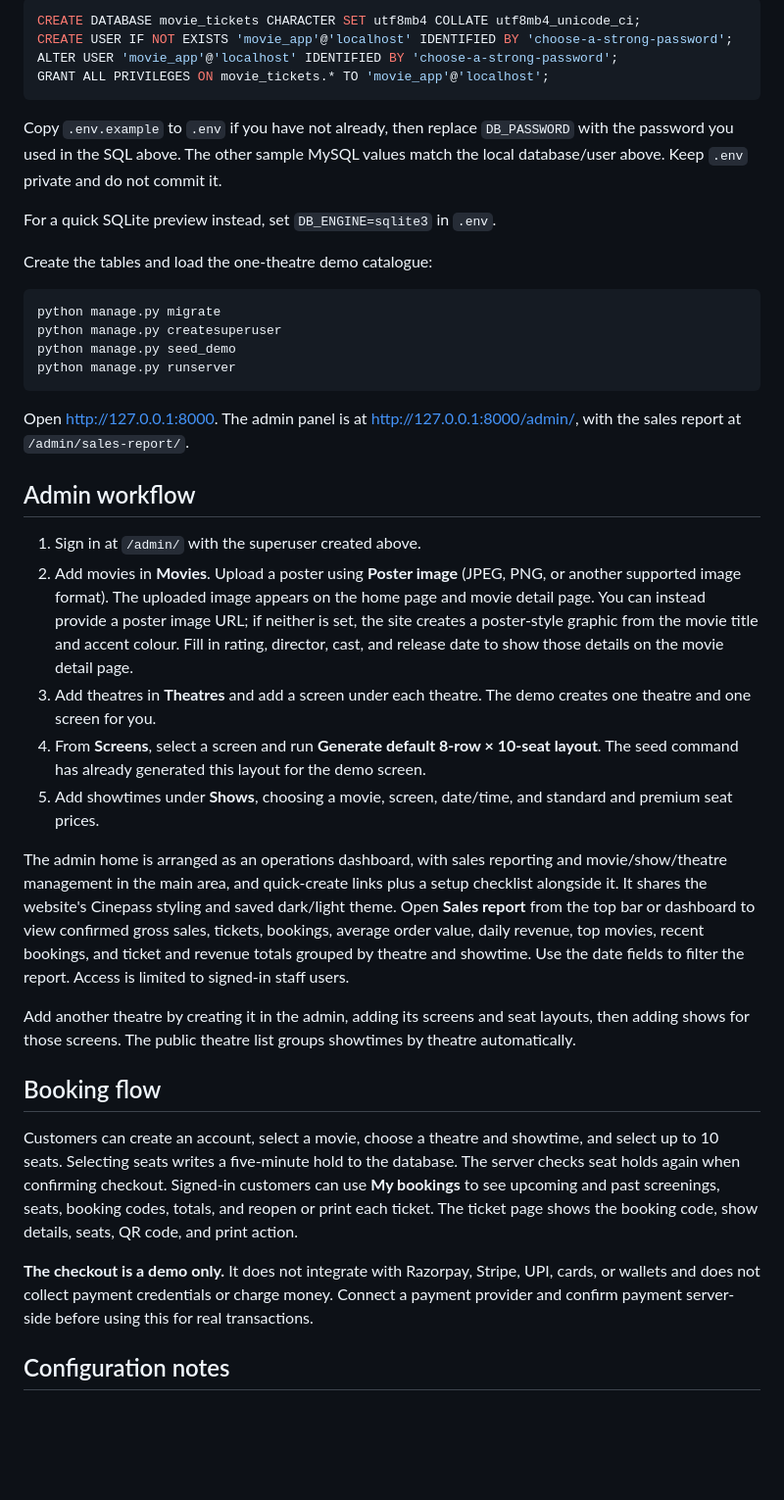
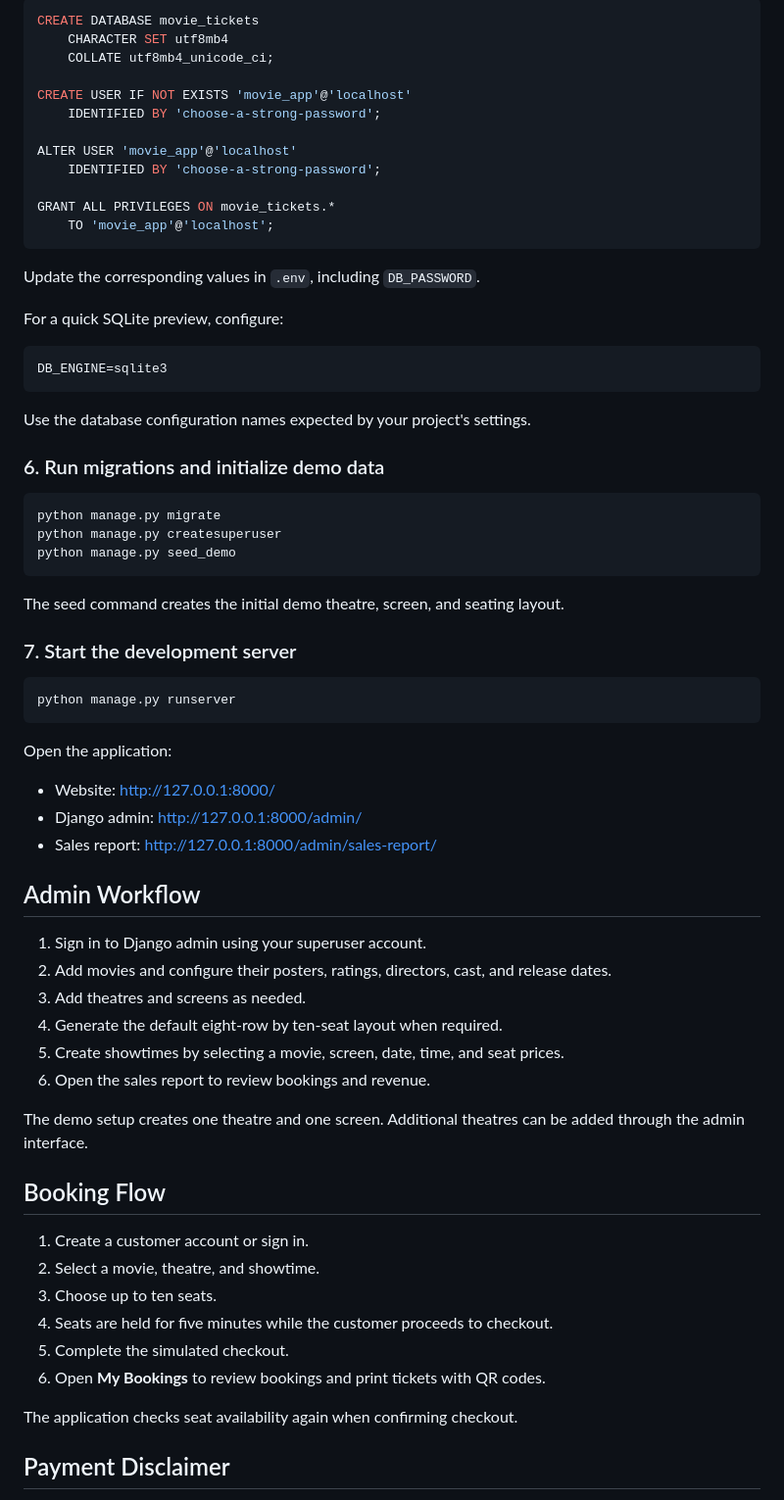
Before and after one commit to Swayam-1416/movie-ticket-booking, a Markdown page: README.md, the part around one of its changes. Shown at 98% size. GitHub-like rendering; blank space fills up the shorter version.

````diff
--- a/README.md
+++ b/README.md
@@ -26,43 +73,72 @@ The sample `.env.example` is configured for MySQL. In MySQL Workbench, connect t
 
 ```sql
-CREATE DATABASE movie_tickets CHARACTER SET utf8mb4 COLLATE utf8mb4_unicode_ci;
-CREATE USER IF NOT EXISTS 'movie_app'@'localhost' IDENTIFIED BY 'choose-a-strong-password';
-ALTER USER 'movie_app'@'localhost' IDENTIFIED BY 'choose-a-strong-password';
-GRANT ALL PRIVILEGES ON movie_tickets.* TO 'movie_app'@'localhost';
+CREATE DATABASE movie_tickets
+    CHARACTER SET utf8mb4
+    COLLATE utf8mb4_unicode_ci;
+
+CREATE USER IF NOT EXISTS 'movie_app'@'localhost'
+    IDENTIFIED BY 'choose-a-strong-password';
+
+ALTER USER 'movie_app'@'localhost'
+    IDENTIFIED BY 'choose-a-strong-password';
+
+GRANT ALL PRIVILEGES ON movie_tickets.*
+    TO 'movie_app'@'localhost';
 ```
 
-Copy `.env.example` to `.env` if you have not already, then replace `DB_PASSWORD` with the password you used in the SQL above. The other sample MySQL values match the local database/user above. Keep `.env` private and do not commit it.
+Update the corresponding values in `.env`, including `DB_PASSWORD`.
 
-For a quick SQLite preview instead, set `DB_ENGINE=sqlite3` in `.env`.
+For a quick SQLite preview, configure:
 
-Create the tables and load the one-theatre demo catalogue:
+```dotenv
+DB_ENGINE=sqlite3
+```
+
+Use the database configuration names expected by your project's settings.
+
+### 6. Run migrations and initialize demo data
 
 ```powershell
 python manage.py migrate
 python manage.py createsuperuser
 python manage.py seed_demo
+```
+
+The seed command creates the initial demo theatre, screen, and seating layout.
+
+### 7. Start the development server
+
+```powershell
 python manage.py runserver
 ```
 
-Open [http://127.0.0.1:8000](http://127.0.0.1:8000). The admin panel is at [http://127.0.0.1:8000/admin/](http://127.0.0.1:8000/admin/), with the sales report at `/admin/sales-report/`.
+Open the application:
 
-## Admin workflow
+- Website: http://127.0.0.1:8000/
+- Django admin: http://127.0.0.1:8000/admin/
+- Sales report: http://127.0.0.1:8000/admin/sales-report/
 
-1. Sign in at `/admin/` with the superuser created above.
-2. Add movies in **Movies**. Upload a poster using **Poster image** (JPEG, PNG, or another supported image format). The uploaded image appears on the home page and movie detail page. You can instead provide a poster image URL; if neither is set, the site creates a poster-style graphic from the movie title and accent colour. Fill in rating, director, cast, and release date to show those details on the movie detail page.
-3. Add theatres in **Theatres** and add a screen under each theatre. The demo creates one theatre and one screen for you.
-4. From **Screens**, select a screen and run **Generate default 8-row × 10-seat layout**. The seed command has already generated this layout for the demo screen.
-5. Add showtimes under **Shows**, choosing a movie, screen, date/time, and standard and premium seat prices.
+## Admin Workflow
 
-The admin home is arranged as an operations dashboard, with sales reporting and movie/show/theatre management in the main area, and quick-create links plus a setup checklist alongside it. It shares the website's Cinepass styling and saved dark/light theme. Open **Sales report** from the top bar or dashboard to view confirmed gross sales, tickets, bookings, average order value, daily revenue, top movies, recent bookings, and ticket and revenue totals grouped by theatre and showtime. Use the date fields to filter the report. Access is limited to signed-in staff users.
+1. Sign in to Django admin using your superuser account.
+2. Add movies and configure their posters, ratings, directors, cast, and release dates.
+3. Add theatres and screens as needed.
+4. Generate the default eight-row by ten-seat layout when required.
+5. Create showtimes by selecting a movie, screen, date, time, and seat prices.
+6. Open the sales report to review bookings and revenue.
 
-Add another theatre by creating it in the admin, adding its screens and seat layouts, then adding shows for those screens. The public theatre list groups showtimes by theatre automatically.
+The demo setup creates one theatre and one screen. Additional theatres can be added through the admin interface.
 
-## Booking flow
+## Booking Flow
 
-Customers can create an account, select a movie, choose a theatre and showtime, and select up to 10 seats. Selecting seats writes a five-minute hold to the database. The server checks seat holds again when confirming checkout. Signed-in customers can use **My bookings** to see upcoming and past screenings, seats, booking codes, totals, and reopen or print each ticket. The ticket page shows the booking code, show details, seats, QR code, and print action.
+1. Create a customer account or sign in.
+2. Select a movie, theatre, and showtime.
+3. Choose up to ten seats.
+4. Seats are held for five minutes while the customer proceeds to checkout.
+5. Complete the simulated checkout.
+6. Open **My Bookings** to review bookings and print tickets with QR codes.
 
-**The checkout is a demo only.** It does not integrate with Razorpay, Stripe, UPI, cards, or wallets and does not collect payment credentials or charge money. Connect a payment provider and confirm payment server-side before using this for real transactions.
+The application checks seat availability again when confirming checkout.
 
-## Configuration notes
+## Payment Disclaimer
 
````
Also changed, not shown: other parts of README.md (+82 -13 lines).
